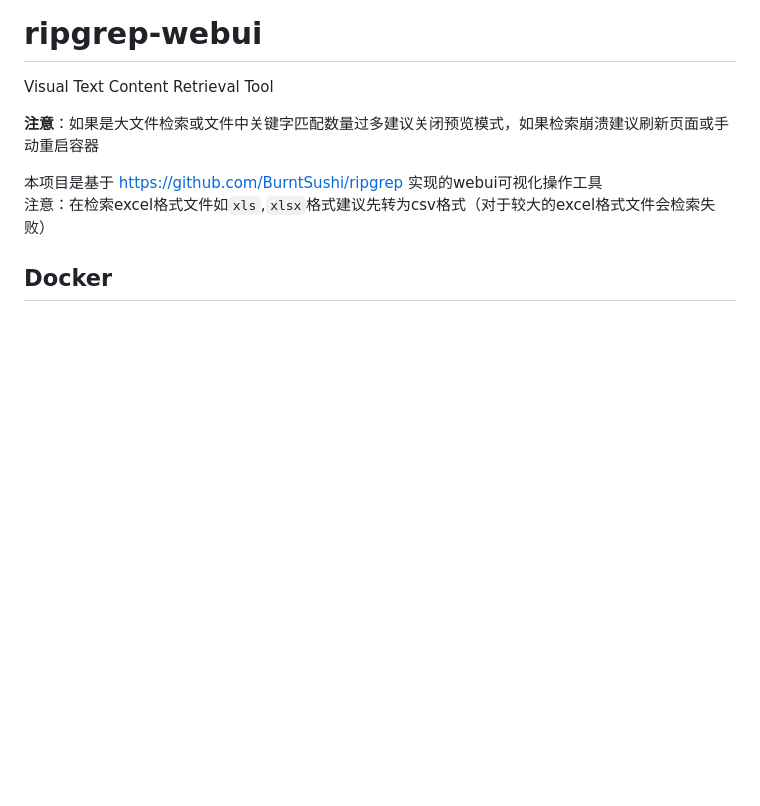
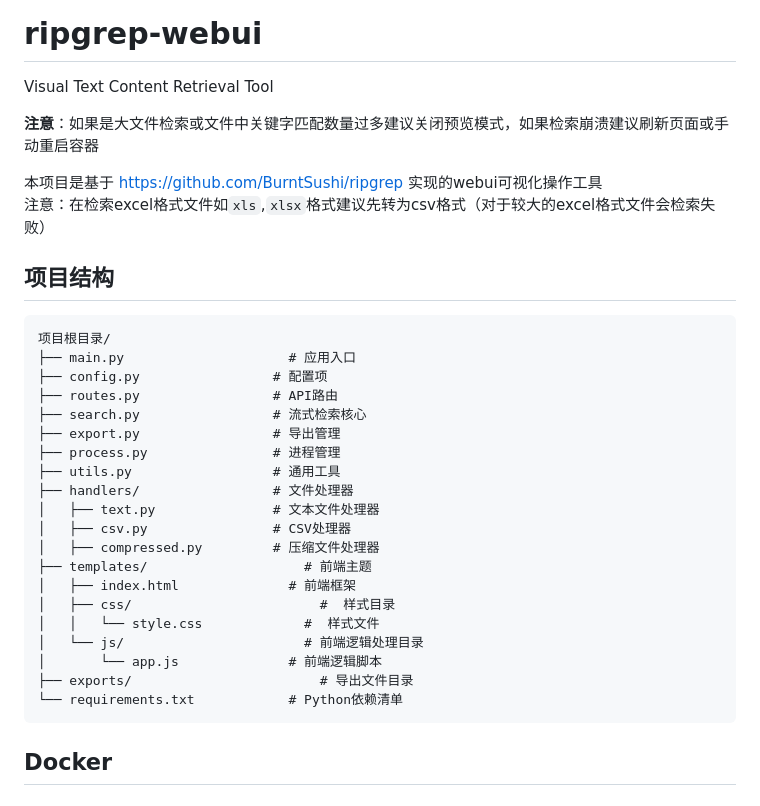
Before and after one commit to stu2116Edward/ripgrep-webui, a Markdown page: README.md, the part around the change. Drawn GitHub-style; blank space fills up the shorter version.

```diff
--- a/README.md
+++ b/README.md
@@ -5,6 +5,32 @@ Visual Text Content Retrieval Tool
 
 本项目是基于 https://github.com/BurntSushi/ripgrep 实现的webui可视化操作工具
 注意：在检索excel格式文件如`xls`,`xlsx`格式建议先转为csv格式（对于较大的excel格式文件会检索失败）
+
+
+## 项目结构
+<pre>
+项目根目录/
+├── main.py                 	# 应用入口
+├── config.py              	  # 配置项
+├── routes.py             	  # API路由
+├── search.py             	  # 流式检索核心
+├── export.py             	  # 导出管理
+├── process.py             	  # 进程管理
+├── utils.py                  # 通用工具
+├── handlers/              	  # 文件处理器
+│   ├── text.py            	  # 文本文件处理器
+│   ├── csv.py                # CSV处理器
+│   ├── compressed.py         # 压缩文件处理器
+├── templates/			          # 前端主题
+│   ├── index.html		        # 前端框架
+│   ├── css/			            #  样式目录
+│   │   └── style.css		      #  样式文件
+│   └── js/			              # 前端逻辑处理目录
+│       └── app.js		        # 前端逻辑脚本
+├── exports/			            # 导出文件目录
+└── requirements.txt	        # Python依赖清单
+</pre>
+
 
 ## Docker
 ### 安装Docker环境
```
